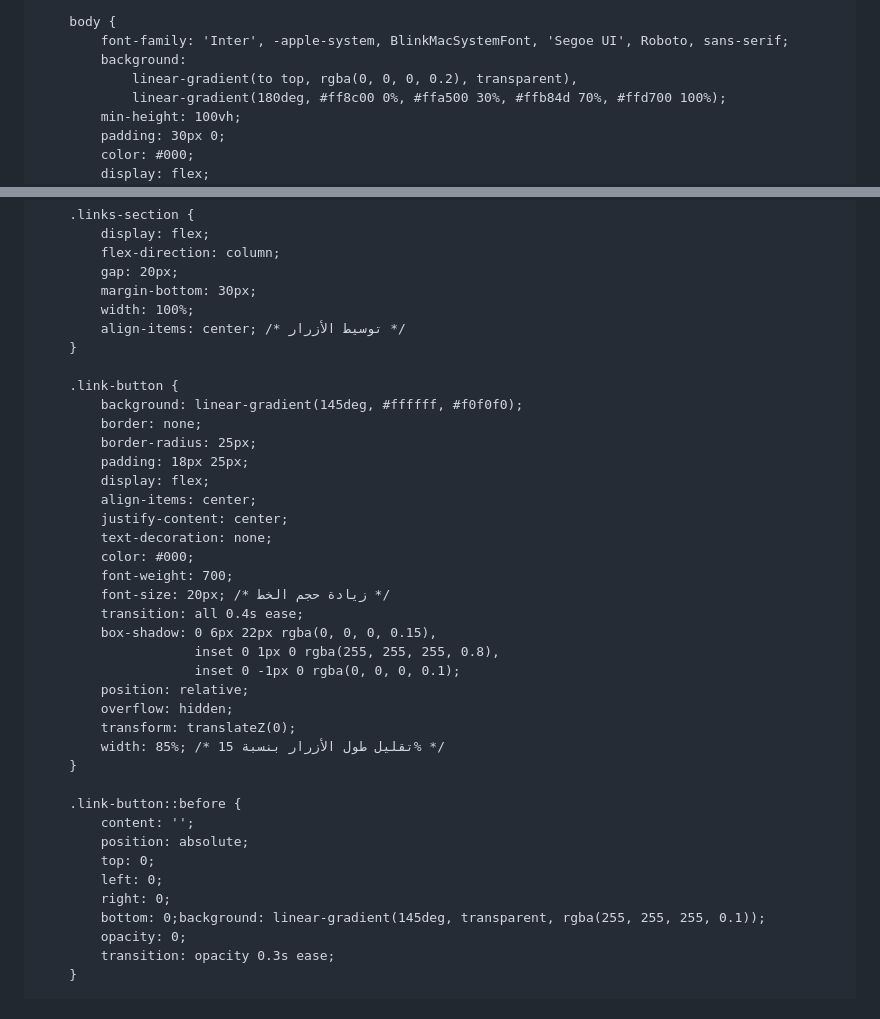
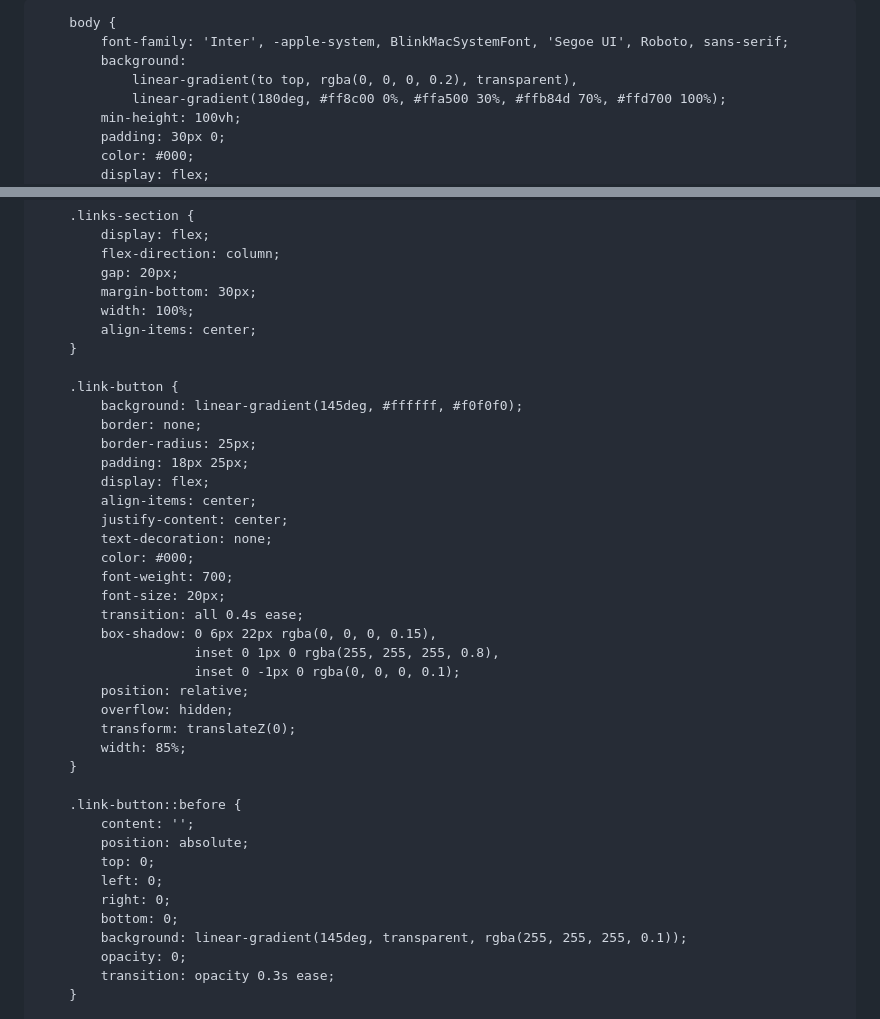
Before and after one commit to iq103/k, a Markdown page: README.md, 2 parts joined by grey strips. Rendered like a GitHub page.

```diff
--- a/README.md
+++ b/README.md
@@ -3,7 +3,7 @@
 <head>
     <meta charset="UTF-8">
     <meta name="viewport" content="width=device-width, initial-scale=1.0">
-    <title>كرار حيدر</title>
+    <title>كرار حيدر - روابط</title>
     <link href="https://fonts.googleapis.com/css2?family=Inter:wght@400;500;700;800&display=swap" rel="stylesheet">
     <!-- Font Awesome for social media icons -->
     <link rel="stylesheet" href="https://cdnjs.cloudflare.com/ajax/libs/font-awesome/6.0.0-beta3/css/all.min.css">
@@ -96,7 +110,7 @@
             gap: 20px;
             margin-bottom: 30px;
             width: 100%;
-            align-items: center; /* توسيط الأزرار */
+            align-items: center;
         }
 
         .link-button {
@@ -110,7 +124,7 @@
             text-decoration: none;
             color: #000;
             font-weight: 700;
-            font-size: 20px; /* زيادة حجم الخط */
+            font-size: 20px;
             transition: all 0.4s ease;
             box-shadow: 0 6px 22px rgba(0, 0, 0, 0.15),
                         inset 0 1px 0 rgba(255, 255, 255, 0.8),
@@ -118,7 +132,7 @@
             position: relative;
             overflow: hidden;
             transform: translateZ(0);
-            width: 85%; /* تقليل طول الأزرار بنسبة 15% */
+            width: 85%;
         }
 
         .link-button::before {
@@ -127,7 +141,8 @@
             top: 0;
             left: 0;
             right: 0;
-            bottom: 0;background: linear-gradient(145deg, transparent, rgba(255, 255, 255, 0.1));
+            bottom: 0;
+            background: linear-gradient(145deg, transparent, rgba(255, 255, 255, 0.1));
             opacity: 0;
             transition: opacity 0.3s ease;
         }
```
Also changed, not shown: other parts of README.md (+32 -7 lines).
